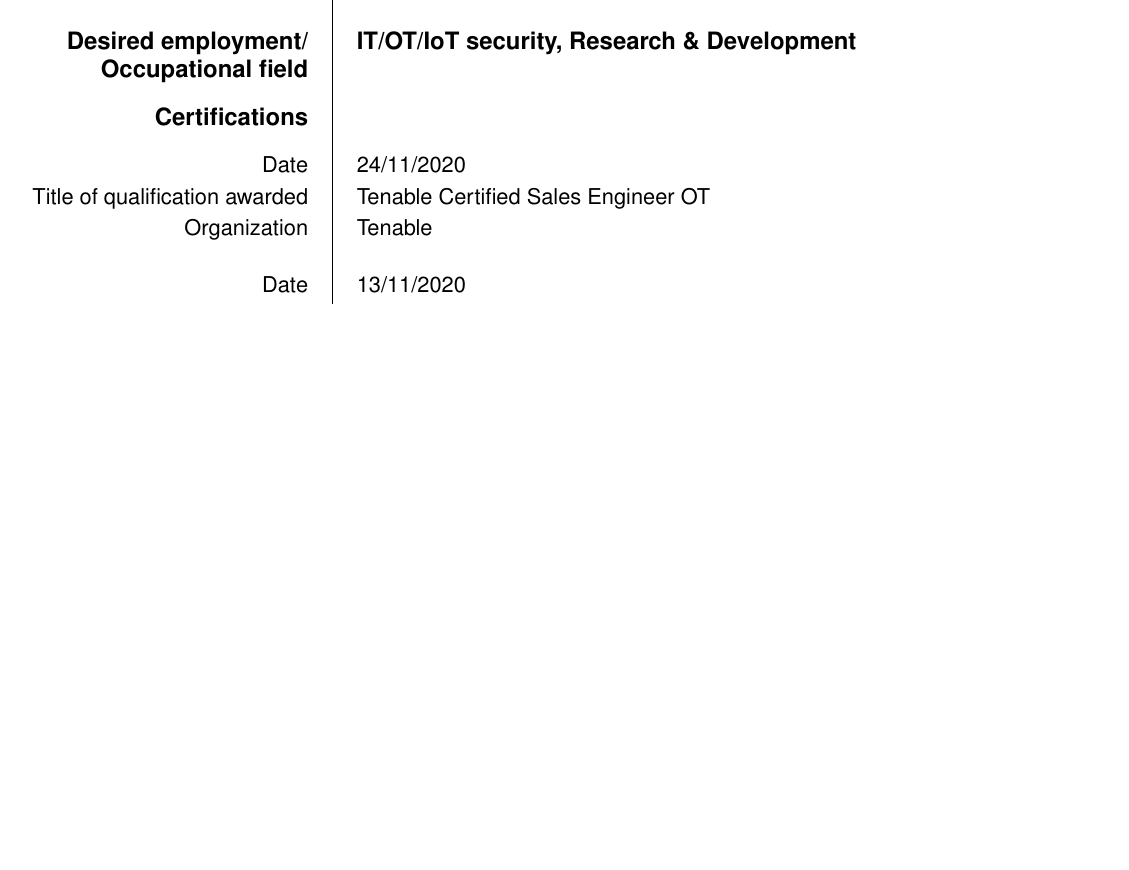
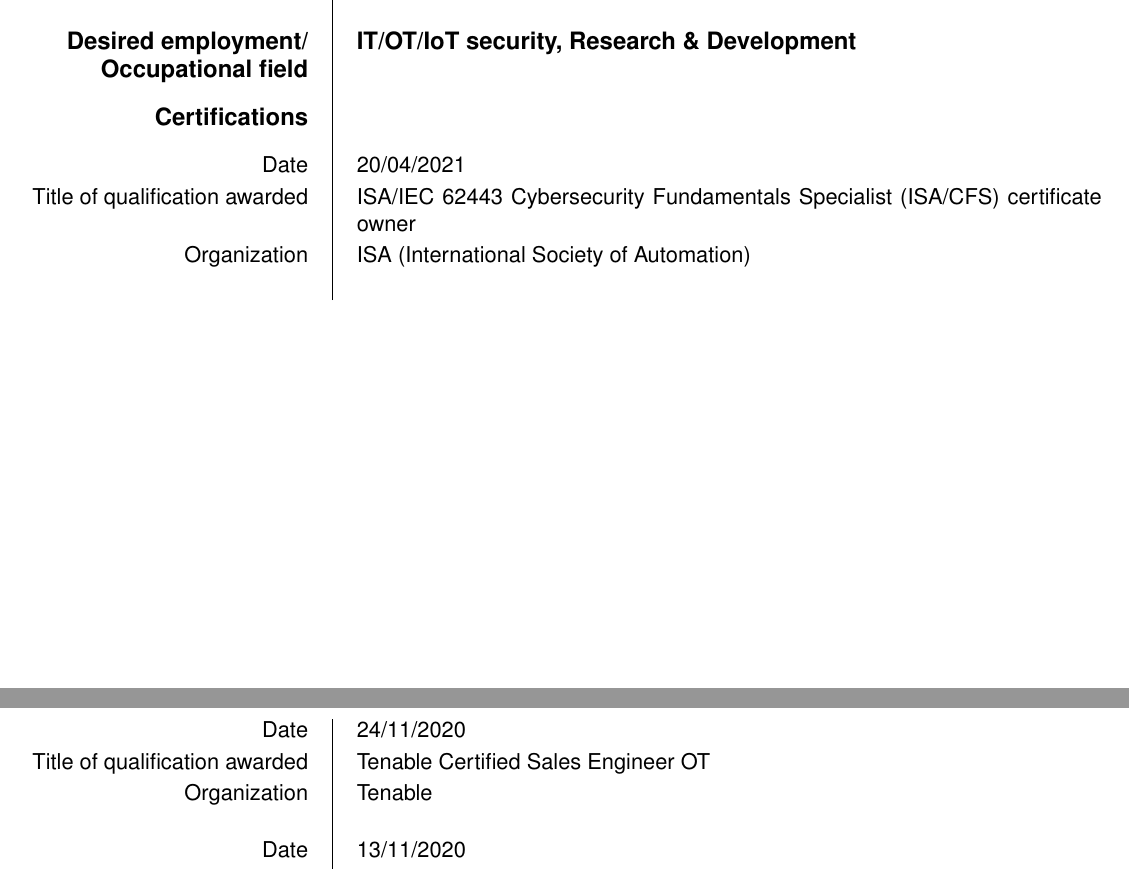
Before and after one commit to ma-buracchi/CV, a LaTeX CV (cv_eng.tex): part of page 1 of 4 before the commit and two parts of pages 1 and 2 of 4 after it, the two joined at a grey line, cut so that both start at the same text, the shorter picture padded with empty space. Compiled offline with pdfLaTeX.

Commit message:
ISA certificate ownership

```diff
--- a/cv_eng.tex
+++ b/cv_eng.tex
@@ -46,6 +46,12 @@
 
 		\ecvsection{Certifications}
 
+		\ecvitem{Date}{20/04/2021}
+		\ecvitem{Title of qualification awarded}{ISA/IEC 62443 Cybersecurity Fundamentals Specialist (ISA/CFS) certificate owner}
+		\ecvitem[15pt]{Organization}{ISA (International Society of Automation)}
+
+		\newpage
+
 		\ecvitem{Date}{24/11/2020}
 		\ecvitem{Title of qualification awarded}{Tenable Certified Sales Engineer OT}
 		\ecvitem[15pt]{Organization}{Tenable}
```
Also changed, not shown: README.md, cv_eng.pdf, cv_eng.tex (10 more changed lines).
